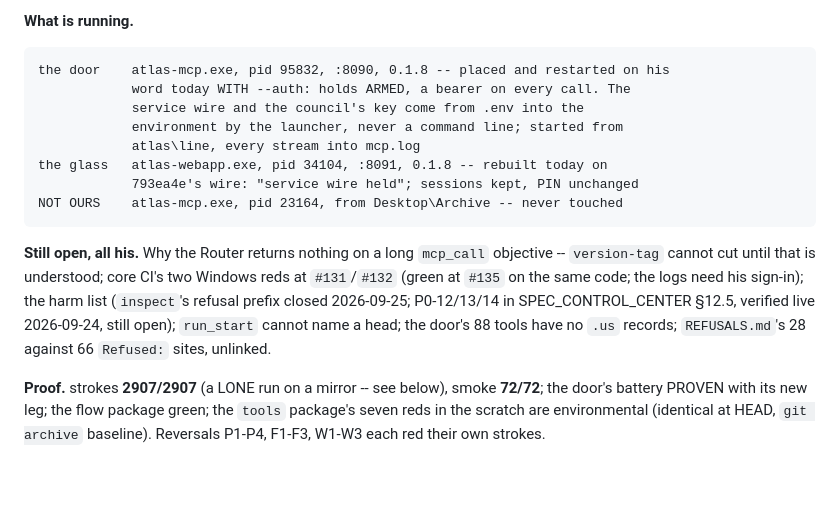
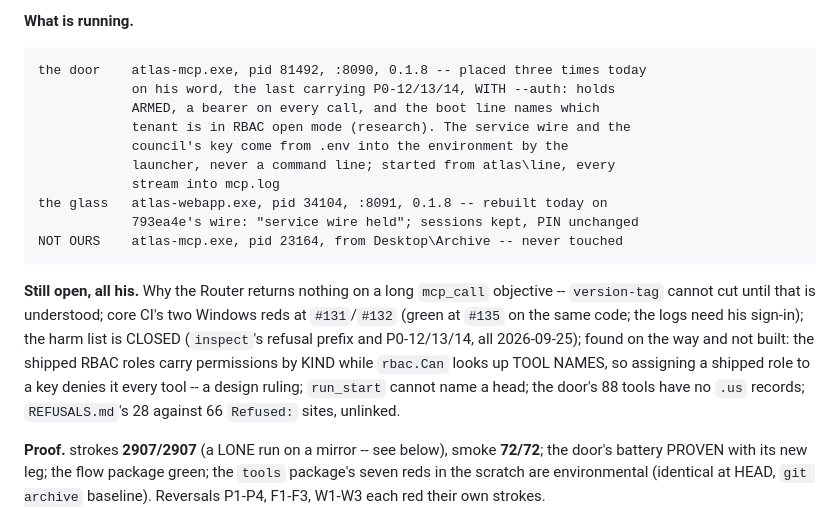
Before and after one commit to thebrotherscarr-bit/Manjuel, a Markdown page: HANDOFF.md, the part around the change. GitHub-like rendering; blank space fills up the shorter version.

```diff
--- a/HANDOFF.md
+++ b/HANDOFF.md
@@ -717,19 +717,23 @@ still lawful; **NEVER FIRED: `version-tag`**; `coder` fired 19 times, never COMP
 
 **What is running.**
 
-    the door    atlas-mcp.exe, pid 95832, :8090, 0.1.8 -- placed and restarted on his
-                word today WITH --auth: holds ARMED, a bearer on every call. The
-                service wire and the council's key come from .env into the
-                environment by the launcher, never a command line; started from
-                atlas\line, every stream into mcp.log
+    the door    atlas-mcp.exe, pid 81492, :8090, 0.1.8 -- placed three times today
+                on his word, the last carrying P0-12/13/14, WITH --auth: holds
+                ARMED, a bearer on every call, and the boot line names which
+                tenant is in RBAC open mode (research). The service wire and the
+                council's key come from .env into the environment by the
+                launcher, never a command line; started from atlas\line, every
+                stream into mcp.log
     the glass   atlas-webapp.exe, pid 34104, :8091, 0.1.8 -- rebuilt today on
                 793ea4e's wire: "service wire held"; sessions kept, PIN unchanged
     NOT OURS    atlas-mcp.exe, pid 23164, from Desktop\Archive -- never touched
 
 **Still open, all his.** Why the Router returns nothing on a long `mcp_call` objective --
 `version-tag` cannot cut until that is understood; core CI's two Windows reds at `#131`/`#132`
-(green at `#135` on the same code; the logs need his sign-in); the harm list (`inspect`'s refusal prefix closed 2026-09-25; P0-12/13/14
-in SPEC_CONTROL_CENTER §12.5, verified live 2026-09-24, still open); `run_start` cannot name a head; the door's
+(green at `#135` on the same code; the logs need his sign-in); the harm list is CLOSED (`inspect`'s refusal prefix and P0-12/13/14, all
+2026-09-25); found on the way and not built: the shipped RBAC roles carry
+permissions by KIND while `rbac.Can` looks up TOOL NAMES, so assigning a
+shipped role to a key denies it every tool -- a design ruling; `run_start` cannot name a head; the door's
 88 tools have no `.us` records; `REFUSALS.md`'s 28 against 66 `Refused:` sites, unlinked.
 
 **Proof.** strokes **2907/2907** (a LONE run on a mirror -- see below), smoke **72/72**; the door's
```
Also changed, not shown: DAYBOOK.md (+17 -5 lines).
